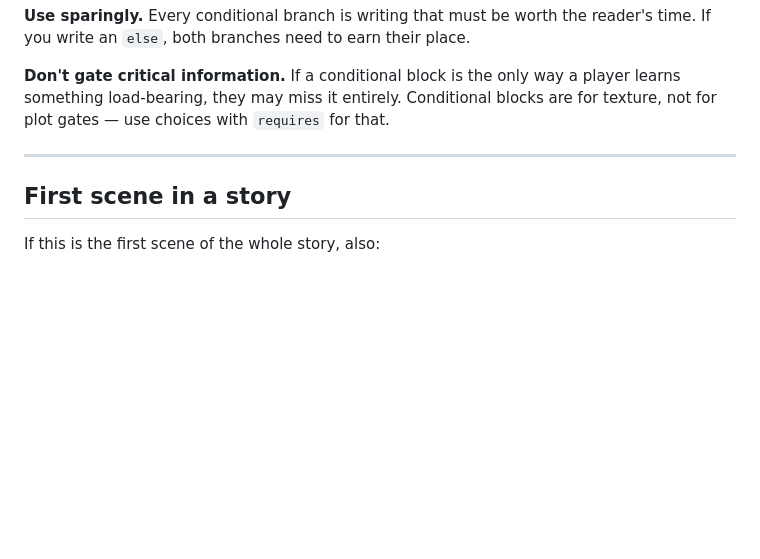
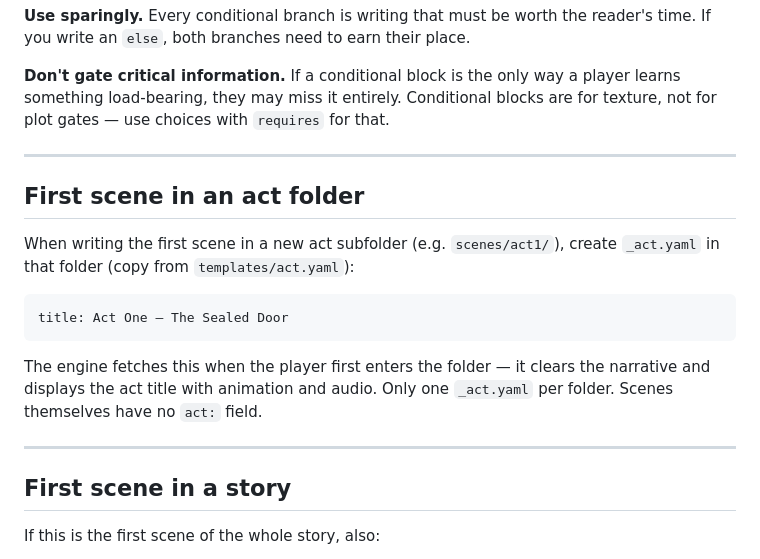
Before and after one commit to iguanaman/gamebook, a Markdown page: docs/storycrafting/stage-4-scene-writing.md, the part around the change. Drawn GitHub-style; blank space fills up the shorter version.

Commit message:
docs: add _act.yaml creation step to stage-4 scene writing

````diff
--- a/docs/storycrafting/stage-4-scene-writing.md
+++ b/docs/storycrafting/stage-4-scene-writing.md
@@ -104,6 +104,18 @@ text:
 
 ---
 
+## First scene in an act folder
+
+When writing the first scene in a new act subfolder (e.g. `scenes/act1/`), create `_act.yaml` in that folder (copy from `templates/act.yaml`):
+
+```yaml
+title: Act One — The Sealed Door
+```
+
+The engine fetches this when the player first enters the folder — it clears the narrative and displays the act title with animation and audio. Only one `_act.yaml` per folder. Scenes themselves have no `act:` field.
+
+---
+
 ## First scene in a story
 
 If this is the first scene of the whole story, also:
````
